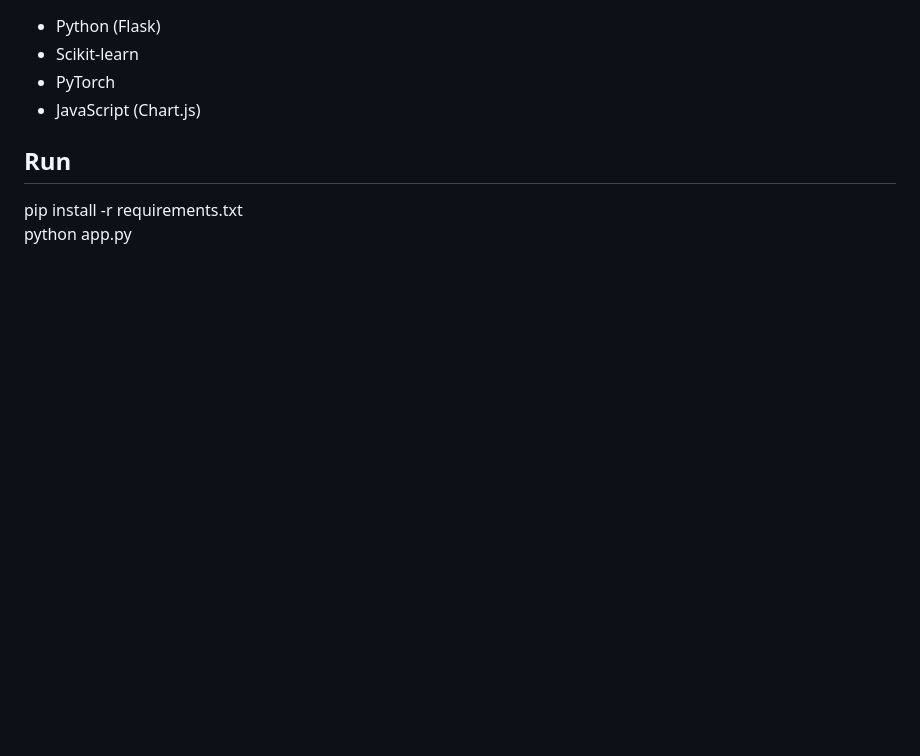
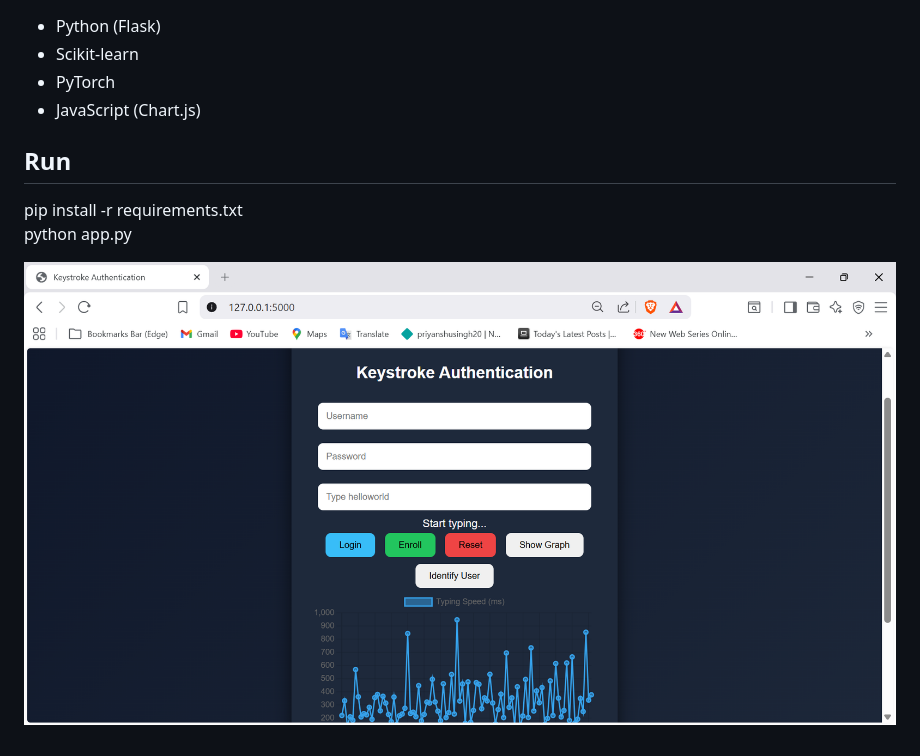
Before and after one commit to priyanshusingh20/Human_Behaviour_Keystroke, a Markdown page: README.md, the part around the change. GitHub-like rendering; pictures changed too: image.png (added); blank space fills up the shorter version.

```diff
--- a/README.md
+++ b/README.md
@@ -17,3 +17,5 @@ This project uses typing patterns (keystroke dynamics) for user authentication.
 ## Run
 pip install -r requirements.txt
 python app.py
+
+![alt text](image.png)
```
